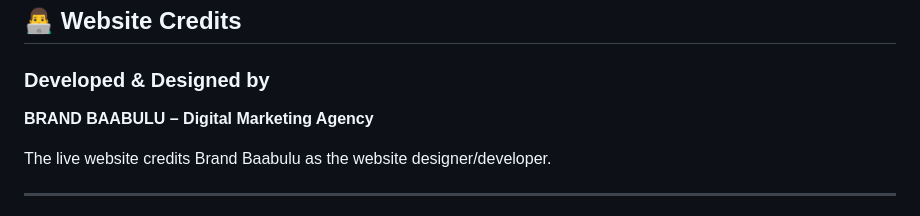
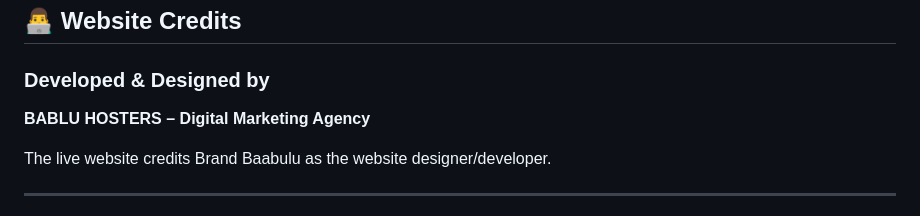
Before and after one commit to bablu-hosters/sri-varahi-temple, a Markdown page: README.md, the part around the change. Rendered like a GitHub page.

```diff
--- a/README.md
+++ b/README.md
@@ -198,7 +198,7 @@ https://srivarahitemple.netlify.app/
 
 ### Developed & Designed by
 
-**BRAND BAABULU – Digital Marketing Agency**
+**BABLU HOSTERS – Digital Marketing Agency**
 
 The live website credits Brand Baabulu as the website designer/developer.
 
```
